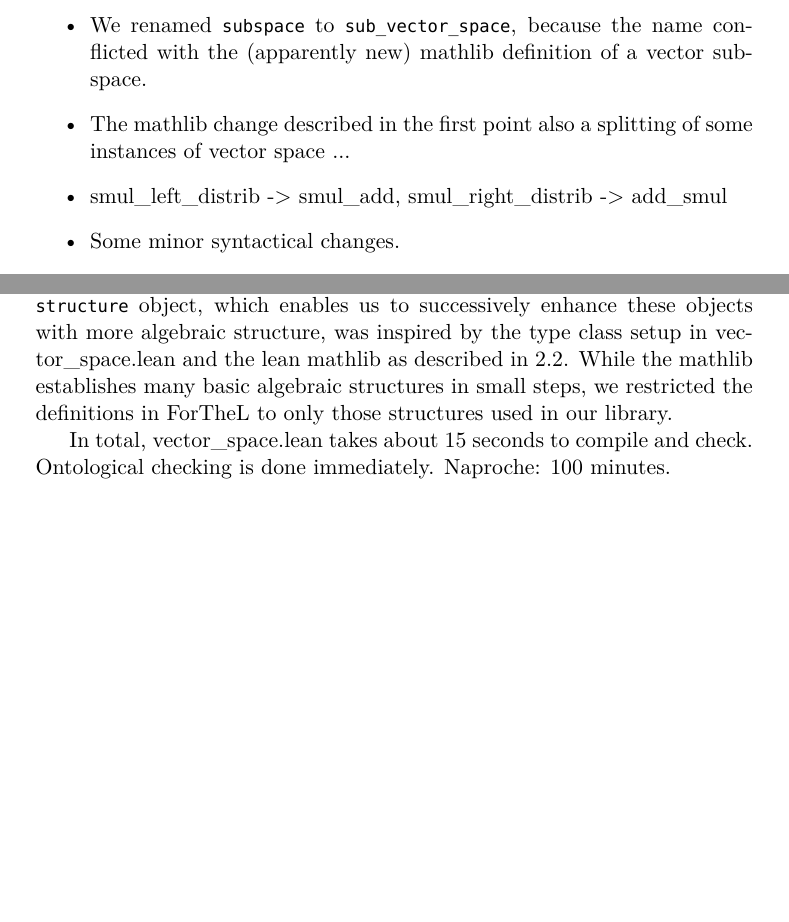
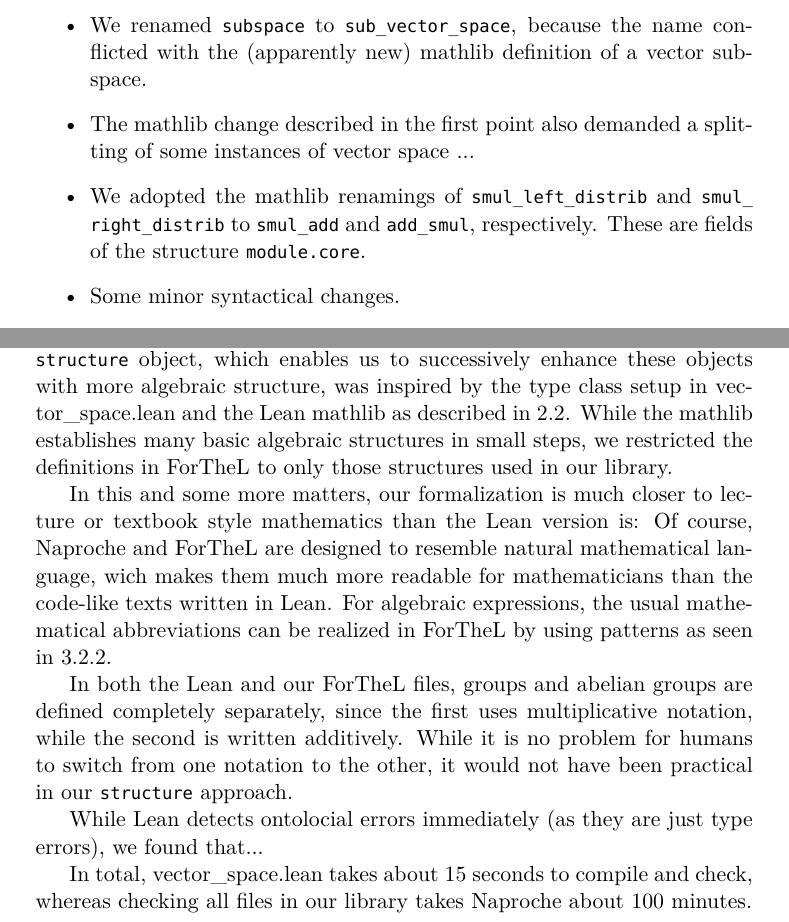
Before and after one commit to Felix-Thiele/Lin-Algebra-Formalization-FTL, a LaTeX document (Report.tex): two parts of pages 6 and 13 of 15, joined at a grey line, cut so that both start at the same text, the shorter picture padded with empty space. Compiled offline with XeLaTeX; a missing font is replaced by an installed copy or a similar font.

Commit message:
Update Report.tex

```diff
--- a/Report.tex
+++ b/Report.tex
@@ -203,8 +203,8 @@ However, slight adjustments in the file made it work with the current version of
 \begin{itemize}
 \item While the original file used {\ftl [field K]} as the only assumption for working with a {\ftl vector space K V}, we had to change this to {\lean [discrete\_field K]}. Also, the mathlib definition of a vector space now requires that V is already an abelian group, so we added {\lean [add\_comm\_group V]} as a second assumption at the same places.
 \item We renamed {\lean subspace} to {\lean sub\_vector\_space}, because the name conflicted with the (apparently new) mathlib definition of a vector subspace.
-\item The mathlib change described in the first point also a splitting of some instances of vector space ...
-\item smul\_left\_distrib -> smul\_add, smul\_right\_distrib -> add\_smul
+\item The mathlib change described in the first point also demanded a splitting of some instances of vector space ...
+\item We adopted the mathlib renamings of {\lean smul\_left\_distrib} and {\lean smul\_ right\_distrib} to {\lean smul\_add} and {\lean add\_smul}, respectively. These are fields of the structure {\lean module.core}.
 \item Some minor syntactical changes.
 \end{itemize}
 We could determine these necessary changes by looking at the underlying parts of the mathlib as well as the errors and proof states displayed in the "Lean Goal" window.
@@ -382,11 +384,18 @@ Both behaviors are especially surprising, since all the statements about compost
 
 \newpage
 \section{Comparison of Lean and Naproche/ForTheL}
-Our approach to formalize algebraic objects as instances of a more general {\ftl structure} object, which enables us to successively enhance these objects with more algebraic structure, was inspired by the type class setup in vector\_space.lean and the lean mathlib as described in \ref{characteristics}.
+Our approach to formalize algebraic objects as instances of a more general {\ftl structure} object, which enables us to successively enhance these objects with more algebraic structure, was inspired by the type class setup in vector\_space.lean and the Lean mathlib as described in \ref{characteristics}.
 While the mathlib establishes many basic algebraic structures in small steps, we restricted the definitions in ForTheL to only those structures used in our library.
 
-In total, vector\_space.lean takes about 15 seconds to compile and check. Ontological checking is done immediately.
-Naproche: 100 minutes.
+In this and some more matters, our formalization is much closer to lecture or textbook style mathematics than the Lean version is:
+Of course, Naproche and ForTheL are designed to resemble natural mathematical language, wich makes them much more readable for mathematicians than the code-like texts written in Lean. For algebraic expressions, the usual mathematical abbreviations can be realized in ForTheL by using patterns as seen in \ref{algebraicStructures}.
+
+In both the Lean and our ForTheL files, groups and abelian groups are defined completely separately, since the first uses multiplicative notation, while the second is written additively.
+While it is no problem for humans to switch from one notation to the other, it would not have been practical in our {\ftl structure} approach.
+
+While Lean detects ontolocial errors immediately (as they are just type errors), we found that...
+
+In total, vector\_space.lean takes about 15 seconds to compile and check, whereas checking all files in our library takes Naproche about 100 minutes.
 
 
 \newpage
```
Also changed, not shown: Report.tex (20 more changed lines).
